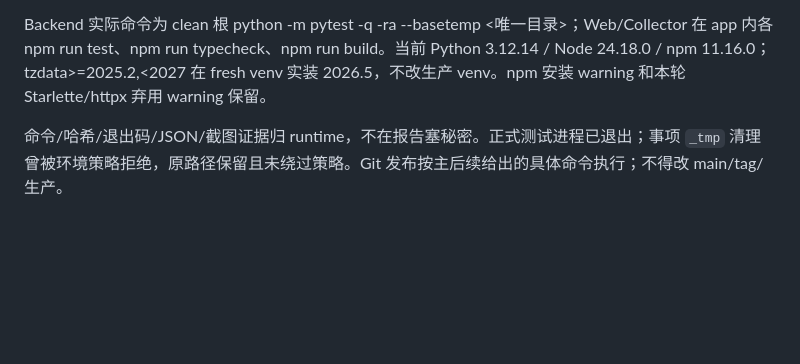
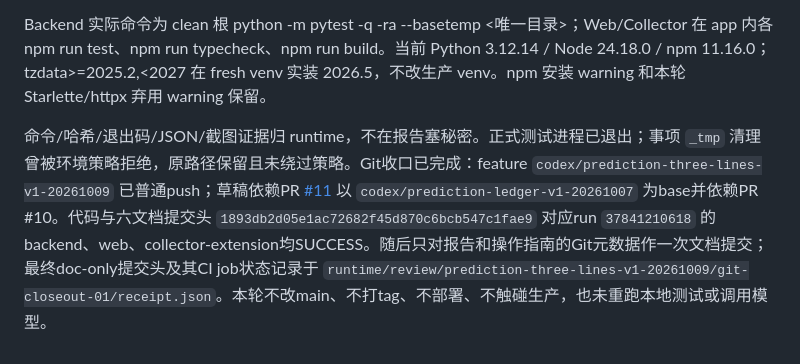
Before and after one commit to Oblivionis-ling/codex-reset-radar, a Markdown page: docs/v2/prediction-review-operations.md, the part around the change. GitHub-like rendering; blank space fills up the shorter version.

Commit message:
docs(prediction): record Git publication and CI status

```diff
--- a/docs/v2/prediction-review-operations.md
+++ b/docs/v2/prediction-review-operations.md
@@ -132,4 +132,4 @@ Sol 主代理已通过隔离 API/Web formal06 clone 实看三线与 history：Ba
 
 Backend 实际命令为 clean 根 python -m pytest -q -ra --basetemp <唯一目录>；Web/Collector 在 app 内各 npm run test、npm run typecheck、npm run build。当前 Python 3.12.14 / Node 24.18.0 / npm 11.16.0；tzdata>=2025.2,<2027 在 fresh venv 实装 2026.5，不改生产 venv。npm 安装 warning 和本轮 Starlette/httpx 弃用 warning 保留。
 
-命令/哈希/退出码/JSON/截图证据归 runtime，不在报告塞秘密。正式测试进程已退出；事项 `_tmp` 清理曾被环境策略拒绝，原路径保留且未绕过策略。Git 发布按主后续给出的具体命令执行；不得改 main/tag/生产。
+命令/哈希/退出码/JSON/截图证据归 runtime，不在报告塞秘密。正式测试进程已退出；事项 `_tmp` 清理曾被环境策略拒绝，原路径保留且未绕过策略。Git收口已完成：feature `codex/prediction-three-lines-v1-20261009` 已普通push；草稿依赖PR [#11](https://github.com/Oblivionis-ling/codex-reset-radar/pull/11) 以 `codex/prediction-ledger-v1-20261007` 为base并依赖PR #10。代码与六文档提交头 `1893db2d05e1ac72682f45d870c6bcb547c1fae9` 对应run `37841210618` 的backend、web、collector-extension均SUCCESS。随后只对报告和操作指南的Git元数据作一次文档提交；最终doc-only提交头及其CI job状态记录于 `runtime/review/prediction-three-lines-v1-20261009/git-closeout-01/receipt.json`。本轮不改main、不打tag、不部署、不触碰生产，也未重跑本地测试或调用模型。
```
Also changed, not shown: docs/maintenance/prediction-three-lines-v1-report.md (+1 -1 lines).
